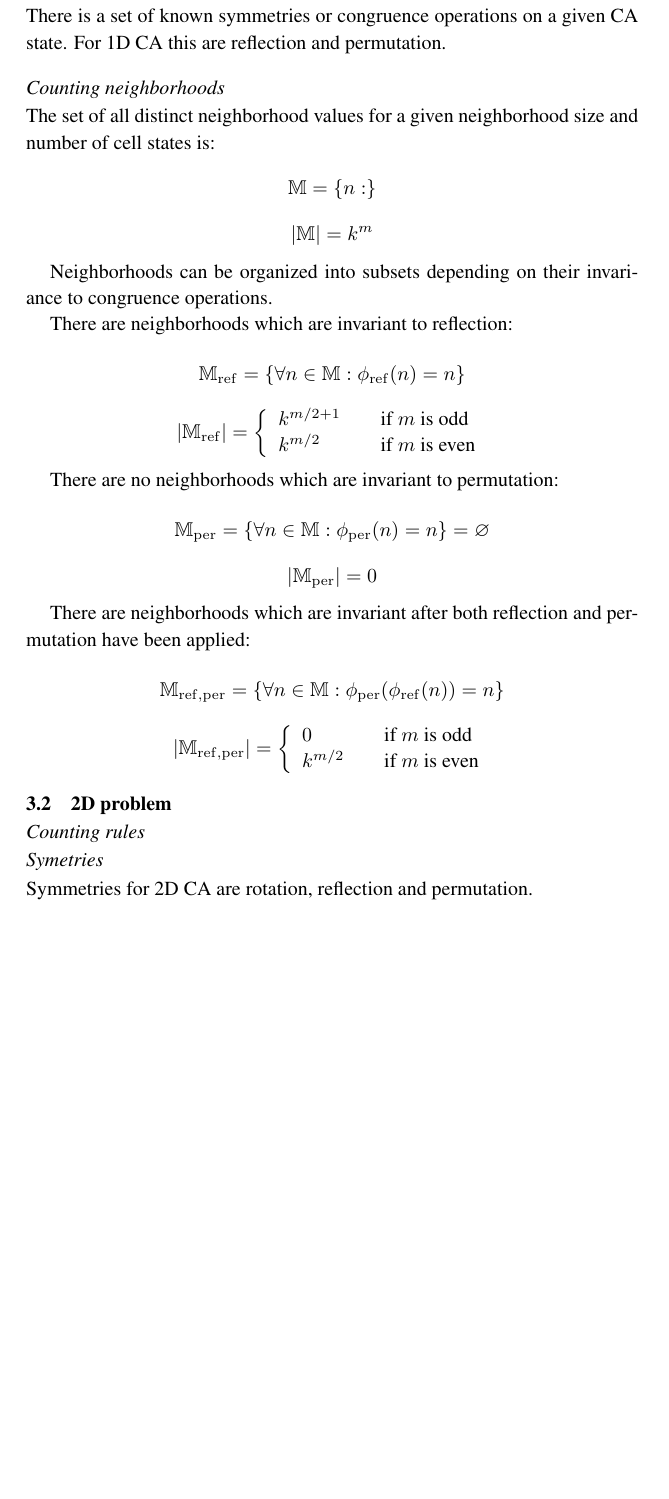
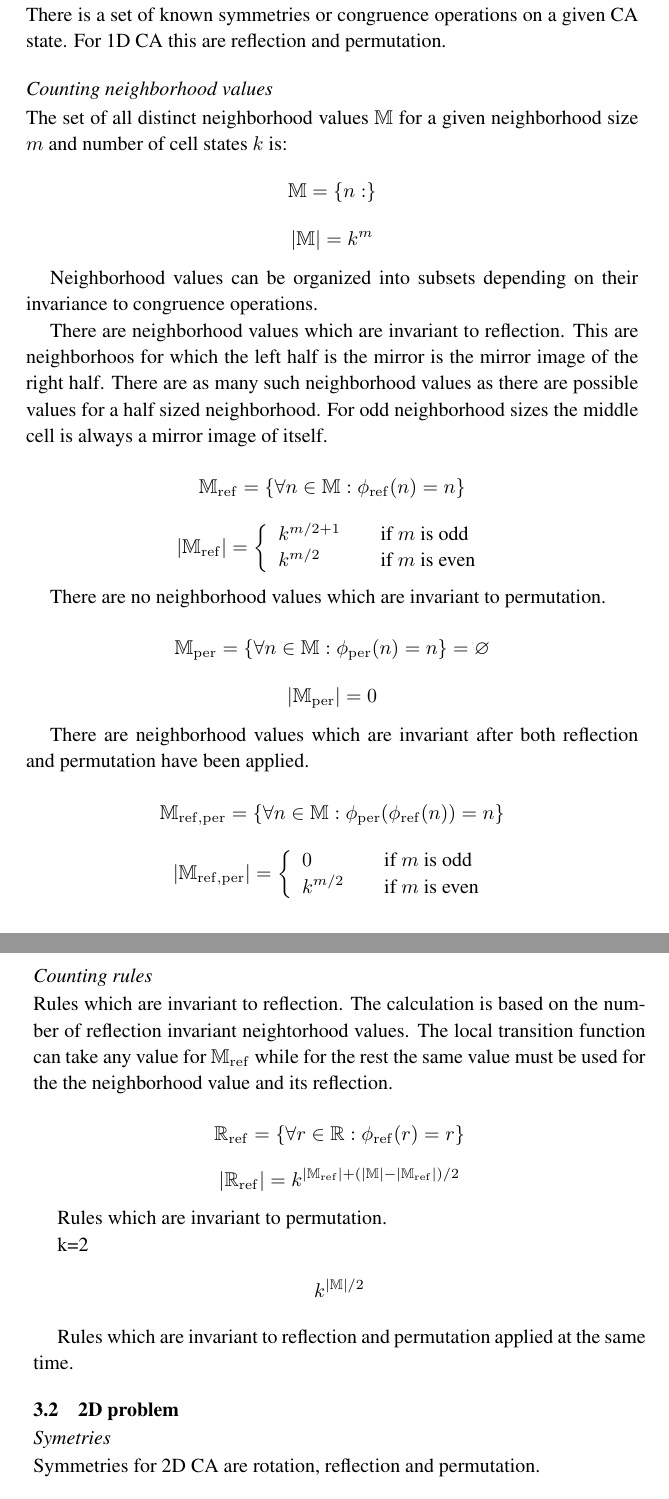
Before and after one commit to jeras/CA-equivalence, a LaTeX document (doc/equivalence.tex): part of page 3 of 4 before the commit and two parts of pages 3 and 4 of 4 after it, the two joined at a grey line, cut so that both start at the same text, the shorter picture padded with empty space. Compiled offline with pdfLaTeX.

Commit message:
added some rule counting equations

```diff
--- a/doc/equivalence.tex
+++ b/doc/equivalence.tex
@@ -84,17 +84,20 @@ Equivalence groups for elementary CA are long known. What is missing is a genera
 There is a set of known symmetries or congruence operations on a given CA state.
 For 1D CA this are reflection and permutation.
 
-\subsubsection{Counting neighborhoods}
+\subsubsection{Counting neighborhood values}
 
-The set of all distinct neighborhood values for a given neighborhood size and
-number of cell states is:
+The set of all distinct neighborhood values $\mathbb{M}$ for a given neighborhood size $m$ and
+number of cell states $k$ is:
 
 \[ \mathbb{M} = \left\{ n : \right\} \]
 \[ \vert \mathbb{M} \vert = k^m \]
 
-Neighborhoods can be organized into subsets depending on their invariance to congruence operations.
+Neighborhood values can be organized into subsets depending on their invariance to congruence operations.
 
-There are neighborhoods which are invariant to reflection:
+There are neighborhood values which are invariant to reflection. This are neighborhoos for which the
+left half is the mirror is the mirror image of the right half. There are as many such neighborhood
+values as there are possible values for a half sized neighborhood. For odd neighborhood sizes the middle
+cell is always a mirror image of itself.
 
 \[ \mathbb{M}_\mathrm{ref} = \left\{ \forall n \in \mathbb{M} : \phi_\mathrm{ref}(n) = n \right\} \]
 \[ \vert \mathbb{M}_\mathrm{ref} \vert = \left\{
@@ -104,12 +107,12 @@ There are neighborhoods which are invariant to reflection:
   \end{array} \right.
 \]
 
-There are no neighborhoods which are invariant to permutation:
+There are no neighborhood values which are invariant to permutation.
 
 \[ \mathbb{M}_\mathrm{per} = \left\{ \forall n \in \mathbb{M} : \phi_\mathrm{per}(n) = n \right\} = \varnothing \]
 \[ \vert \mathbb{M}_\mathrm{per} \vert = 0 \]
 
-There are neighborhoods which are invariant after both reflection and permutation have been applied:
+There are neighborhood values which are invariant after both reflection and permutation have been applied.
 
 \[ \mathbb{M}_\mathrm{ref,per} = \left\{ \forall n \in \mathbb{M} : \phi_\mathrm{per}(\phi_\mathrm{ref}(n)) = n \right\} \]
 \[ \vert \mathbb{M}_\mathrm{ref,per} \vert = \left\{
@@ -119,9 +122,26 @@ There are neighborhoods which are invariant after both reflection and permutatio
   \end{array} \right.
 \]
 
+\subsubsection{Counting rules}
+
+Rules which are invariant to reflection. The calculation is based on the number of reflection invariant neightorhood values.
+The local transition function can take any value for $\mathbb{M}_\mathrm{ref}$ while for the rest the same value must be used
+for the the neighborhood value and its reflection.
+
+\[ \mathbb{R}_\mathrm{ref} = \left\{ \forall r \in \mathbb{R} : \phi_\mathrm{ref}(r) = r \right\} \]
+\[ \vert \mathbb{R}_\mathrm{ref} \vert = k^{ \vert \mathbb{M}_\mathrm{ref} \vert + ( \vert \mathbb{M} \vert - \vert \mathbb{M}_\mathrm{ref} \vert ) / 2 } \]
+
+Rules which are invariant to permutation.
+
+k=2
+
+\[ k^{\vert \mathbb{M} \vert / 2} \]
+
+Rules which are invariant to reflection and permutation applied at the same time.
+
+
+
 \subsection{2D problem}
-
-\subsubsection{Counting rules}
 
 \subsubsection{Symetries}
 
```
Also changed, not shown: doc/equivalence.pdf.
